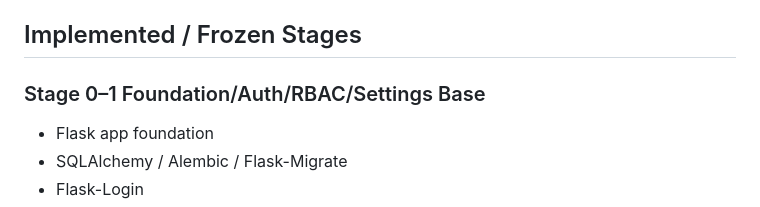
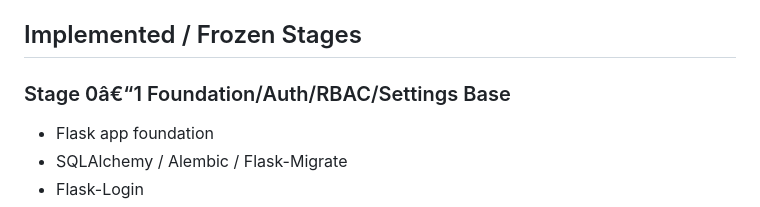
Before and after one commit to Ya7yaZakaria/Nada-Clinic, a Markdown page: docs/Project_Handoff_Pause_After_Stage_12.md, the part around one of its changes. Rendered like a GitHub page.

```diff
--- a/docs/Project_Handoff_Pause_After_Stage_12.md
+++ b/docs/Project_Handoff_Pause_After_Stage_12.md
@@ -18,7 +18,7 @@ The next work should not start a new stage immediately. The system should first
 
 ## Implemented / Frozen Stages
 
-### Stage 0–1 Foundation/Auth/RBAC/Settings Base
+### Stage 0â€“1 Foundation/Auth/RBAC/Settings Base
 
 - Flask app foundation
 - SQLAlchemy / Alembic / Flask-Migrate
```
Also changed, not shown: other parts of docs/Project_Handoff_Pause_After_Stage_12.md (+4 -4 lines).
